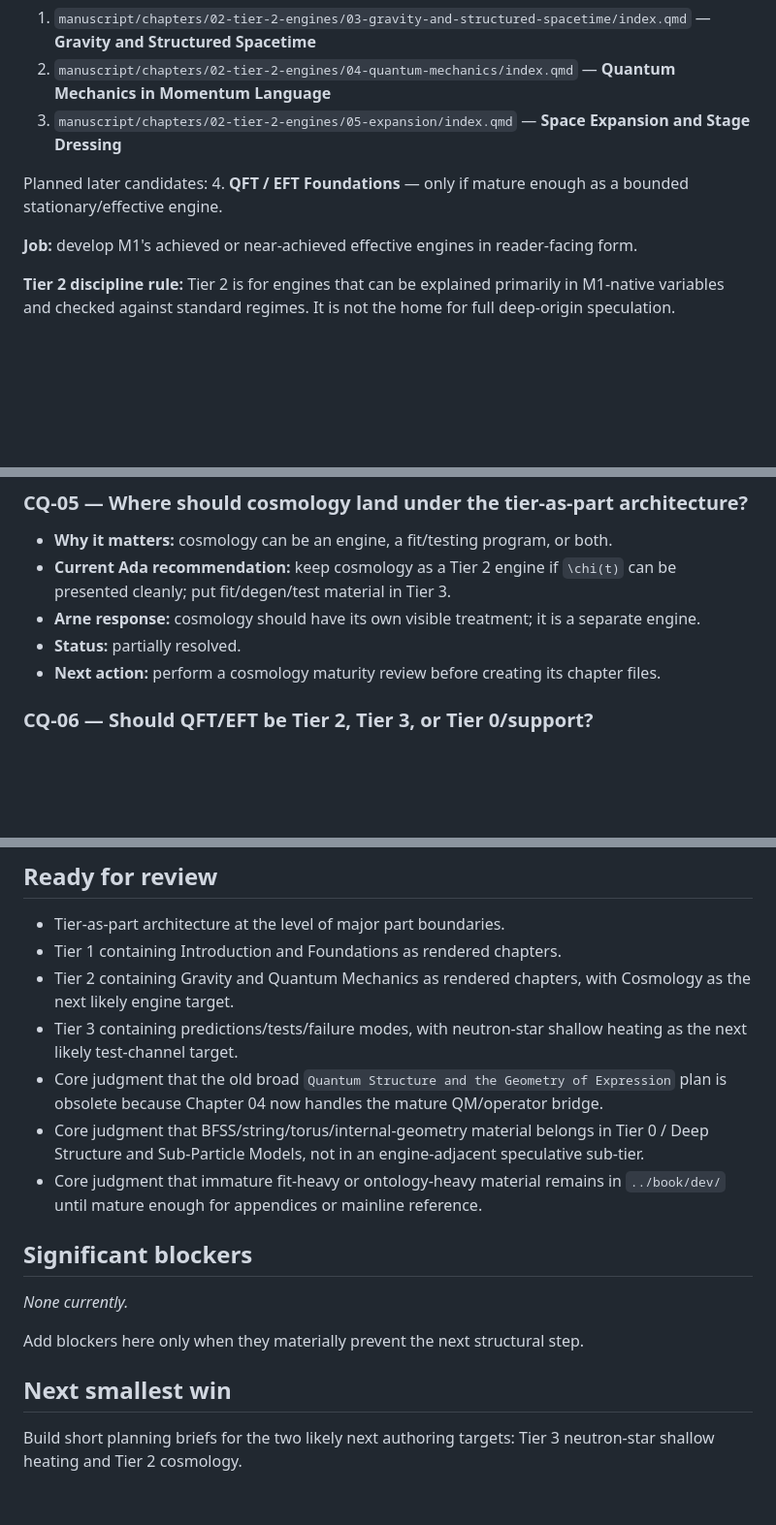
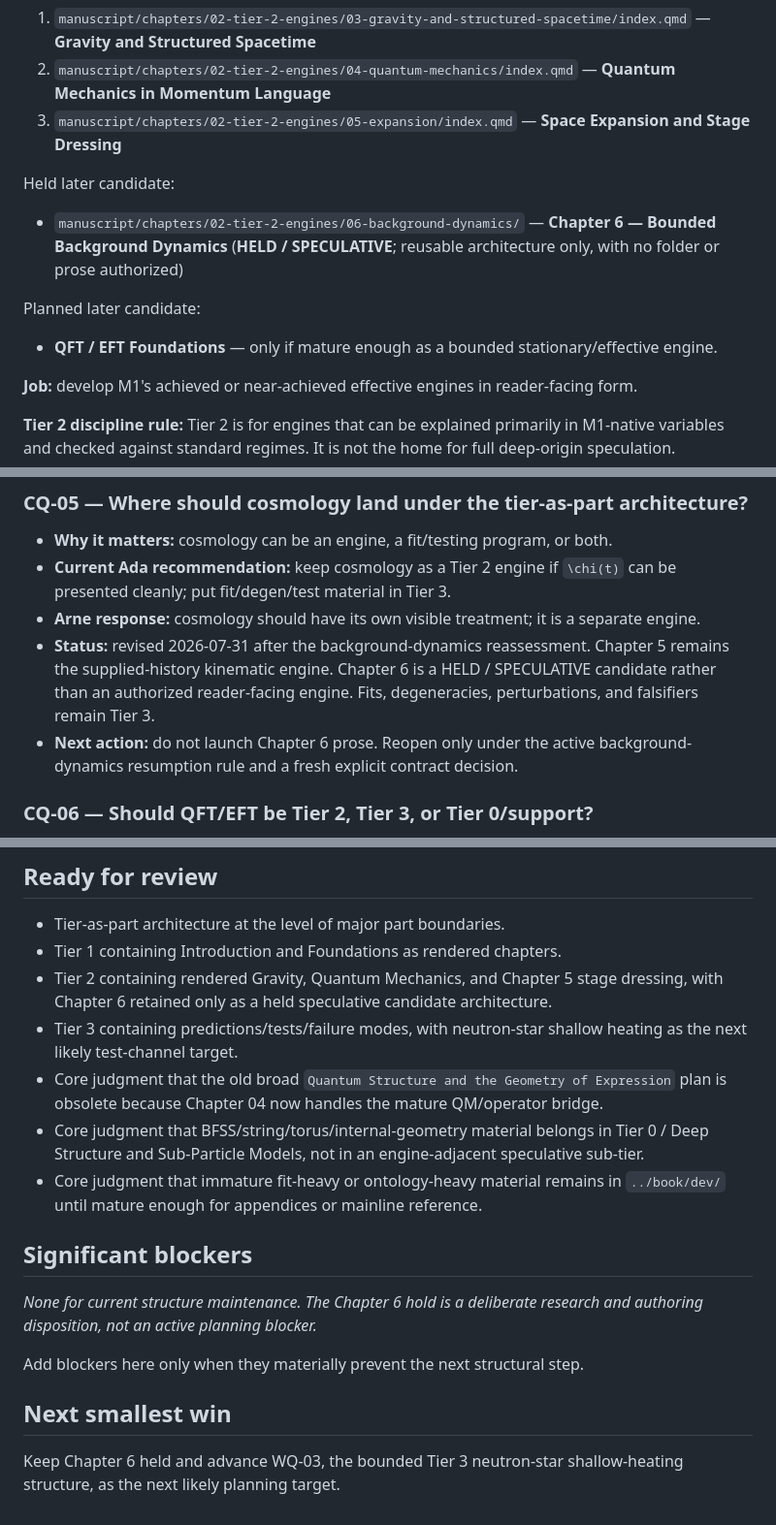
Before and after one commit to ada-mercer/momentum-first, a Markdown page: docs/BOOK_STRUCTURE_PLAN.md, 3 parts joined by grey strips. Shown at 97% size. Drawn GitHub-style; blank space fills up the shorter version.

```diff
--- a/docs/BOOK_STRUCTURE_PLAN.md
+++ b/docs/BOOK_STRUCTURE_PLAN.md
@@ -142,8 +142,11 @@ Rendered files:
 2. `manuscript/chapters/02-tier-2-engines/04-quantum-mechanics/index.qmd` — **Quantum Mechanics in Momentum Language**
 3. `manuscript/chapters/02-tier-2-engines/05-expansion/index.qmd` — **Space Expansion and Stage Dressing**
 
-Planned later candidates:
-4. **QFT / EFT Foundations** — only if mature enough as a bounded stationary/effective engine.
+Held later candidate:
+- `manuscript/chapters/02-tier-2-engines/06-background-dynamics/` — **Chapter 6 — Bounded Background Dynamics** (**HELD / SPECULATIVE**; reusable architecture only, with no folder or prose authorized)
+
+Planned later candidate:
+- **QFT / EFT Foundations** — only if mature enough as a bounded stationary/effective engine.
 
 **Job:** develop M1's achieved or near-achieved effective engines in reader-facing form.
 
@@ -427,8 +473,8 @@ Use this section to capture comments, unresolved structural choices, and explici
 - **Why it matters:** cosmology can be an engine, a fit/testing program, or both.
 - **Current Ada recommendation:** keep cosmology as a Tier 2 engine if `\chi(t)` can be presented cleanly; put fit/degen/test material in Tier 3.
 - **Arne response:** cosmology should have its own visible treatment; it is a separate engine.
-- **Status:** partially resolved.
-- **Next action:** perform a cosmology maturity review before creating its chapter files.
+- **Status:** revised 2026-07-31 after the background-dynamics reassessment. Chapter 5 remains the supplied-history kinematic engine. Chapter 6 is a HELD / SPECULATIVE candidate rather than an authorized reader-facing engine. Fits, degeneracies, perturbations, and falsifiers remain Tier 3.
+- **Next action:** do not launch Chapter 6 prose. Reopen only under the active background-dynamics resumption rule and a fresh explicit contract decision.
 
 ### CQ-06 — Should QFT/EFT be Tier 2, Tier 3, or Tier 0/support?
 - **Why it matters:** QFT/EFT could be a bounded effective engine, an overlap-test program, or a generalized state-space/internal-geometry extension.
@@ -472,7 +518,7 @@ Use this section to capture comments, unresolved structural choices, and explici
 
 - Tier-as-part architecture at the level of major part boundaries.
 - Tier 1 containing Introduction and Foundations as rendered chapters.
-- Tier 2 containing Gravity and Quantum Mechanics as rendered chapters, with Cosmology as the next likely engine target.
+- Tier 2 containing rendered Gravity, Quantum Mechanics, and Chapter 5 stage dressing, with Chapter 6 retained only as a held speculative candidate architecture.
 - Tier 3 containing predictions/tests/failure modes, with neutron-star shallow heating as the next likely test-channel target.
 - Core judgment that the old broad `Quantum Structure and the Geometry of Expression` plan is obsolete because Chapter 04 now handles the mature QM/operator bridge.
 - Core judgment that BFSS/string/torus/internal-geometry material belongs in Tier 0 / Deep Structure and Sub-Particle Models, not in an engine-adjacent speculative sub-tier.
@@ -480,10 +526,11 @@ Use this section to capture comments, unresolved structural choices, and explici
 
 ## Significant blockers
 
-_None currently._
+_None for current structure maintenance. The Chapter 6 hold is a deliberate
+research and authoring disposition, not an active planning blocker._
 
 Add blockers here only when they materially prevent the next structural step.
 
 ## Next smallest win
 
-Build short planning briefs for the two likely next authoring targets: Tier 3 neutron-star shallow heating and Tier 2 cosmology.
+Keep Chapter 6 held and advance WQ-03, the bounded Tier 3 neutron-star shallow-heating structure, as the next likely planning target.
```
Also changed, not shown: other parts of docs/BOOK_STRUCTURE_PLAN.md (+50 -7 lines).
